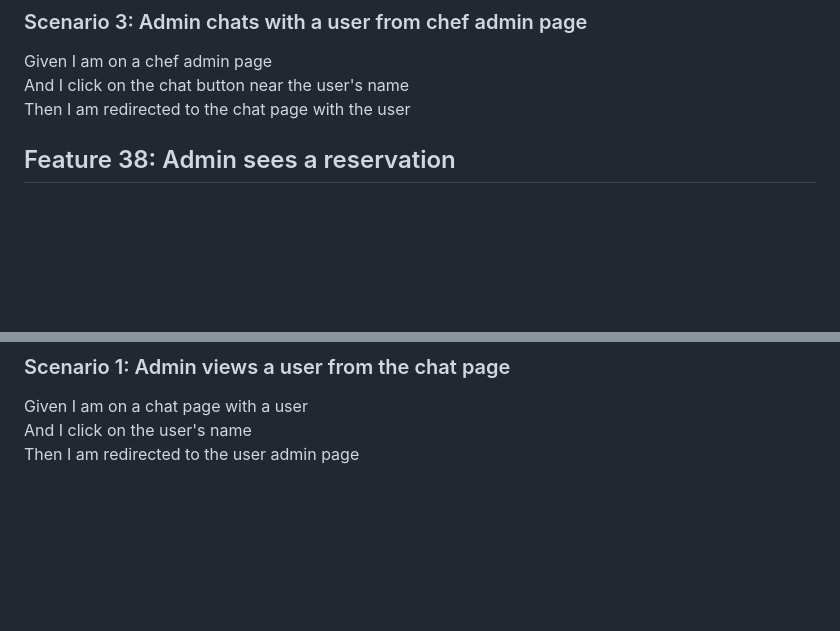
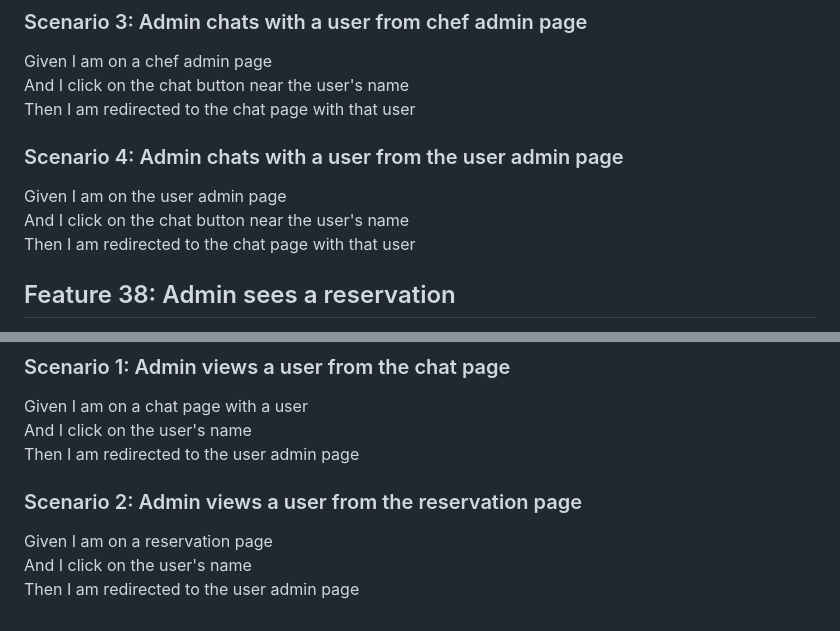
Before and after one commit to tommideso/Progetto_LabASSI, a Markdown page: user-stories.md, 2 parts joined by grey strips. Drawn GitHub-style; blank space fills up the shorter version.

Commit message:
docs: more user stories
Co-Authored-By: AndreLanza1 <165406741+AndreLanza1@users.noreply.github.com>
Co-Authored-By: ClaudiaCornacchia <155066482+ClaudiaCornacchia@users.noreply.github.com>
Co-Authored-By: Elisa1011 <144530560+Elisa1011@users.noreply.github.com>
Co-Authored-By: layard <114928369+layard32@users.noreply.github.com>

```diff
--- a/user-stories.md
+++ b/user-stories.md
@@ -938,7 +938,13 @@ And I can chat with the user
 
 Given I am on a chef admin page
 And I click on the chat button near the user's name
-Then I am redirected to the chat page with the user
+Then I am redirected to the chat page with that user
+
+### Scenario 4: Admin chats with a user from the user admin page
+
+Given I am on the user admin page
+And I click on the chat button near the user's name
+Then I am redirected to the chat page with that user
 
 ## Feature 38: Admin sees a reservation
 
@@ -1066,3 +1072,9 @@ So that I can manage him
 Given I am on a chat page with a user
 And I click on the user's name
 Then I am redirected to the user admin page
+
+### Scenario 2: Admin views a user from the reservation page
+
+Given I am on a reservation page
+And I click on the user's name
+Then I am redirected to the user admin page
```
